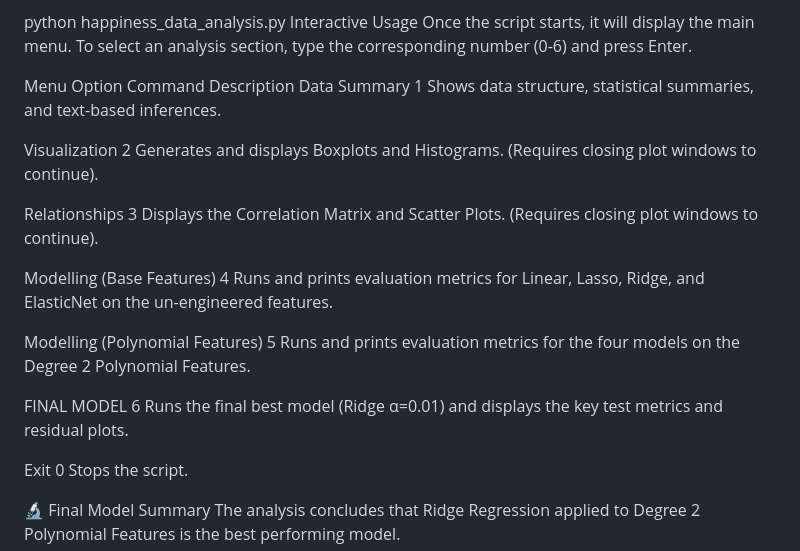
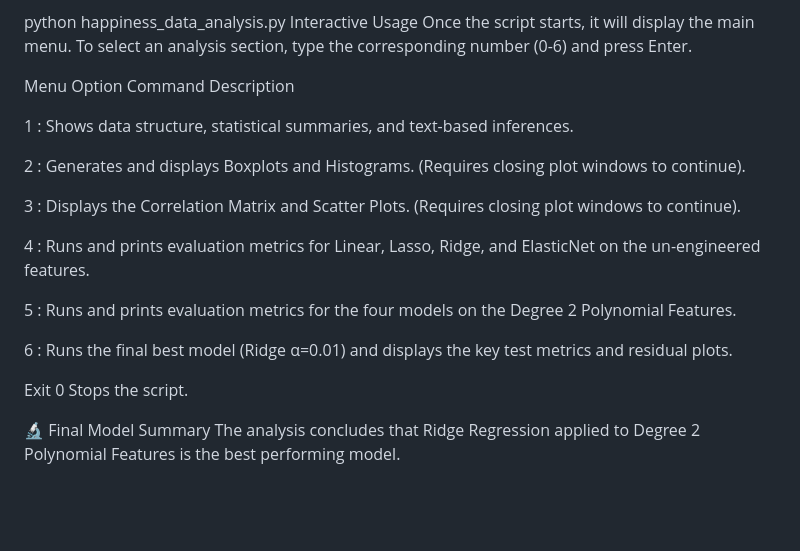
Before and after one commit to yashvityagi/beginner-python-mini-projects-hacktoberfest-2025, a Markdown page: src/Vis-3-happiness-data-regression/README.md, the part around the change. Rendered like a GitHub page; blank space fills up the shorter version.

```diff
--- a/src/Vis-3-happiness-data-regression/README.md
+++ b/src/Vis-3-happiness-data-regression/README.md
@@ -41,17 +41,18 @@ Interactive Usage
 Once the script starts, it will display the main menu. To select an analysis section, type the corresponding number (0-6) and press Enter.
 
 Menu Option	Command	Description
-Data Summary	1	Shows data structure, statistical summaries, and text-based inferences.
 
-Visualization	2	Generates and displays Boxplots and Histograms. (Requires closing plot windows to continue).
+1 :	Shows data structure, statistical summaries, and text-based inferences.
 
-Relationships	3	Displays the Correlation Matrix and Scatter Plots. (Requires closing plot windows to continue).
+2 :	Generates and displays Boxplots and Histograms. (Requires closing plot windows to continue).
 
-Modelling (Base Features)	4	Runs and prints evaluation metrics for Linear, Lasso, Ridge, and ElasticNet on the un-engineered features.
+3 : 	Displays the Correlation Matrix and Scatter Plots. (Requires closing plot windows to continue).
 
-Modelling (Polynomial Features)	5	Runs and prints evaluation metrics for the four models on the Degree 2 Polynomial Features.
+4 :	Runs and prints evaluation metrics for Linear, Lasso, Ridge, and ElasticNet on the un-engineered features.
 
-FINAL MODEL	6	Runs the final best model (Ridge α=0.01) and displays the key test metrics and residual plots.
+5 :	Runs and prints evaluation metrics for the four models on the Degree 2 Polynomial Features.
+
+6 :	Runs the final best model (Ridge α=0.01) and displays the key test metrics and residual plots.
 
 Exit	0	Stops the script.
 
```
